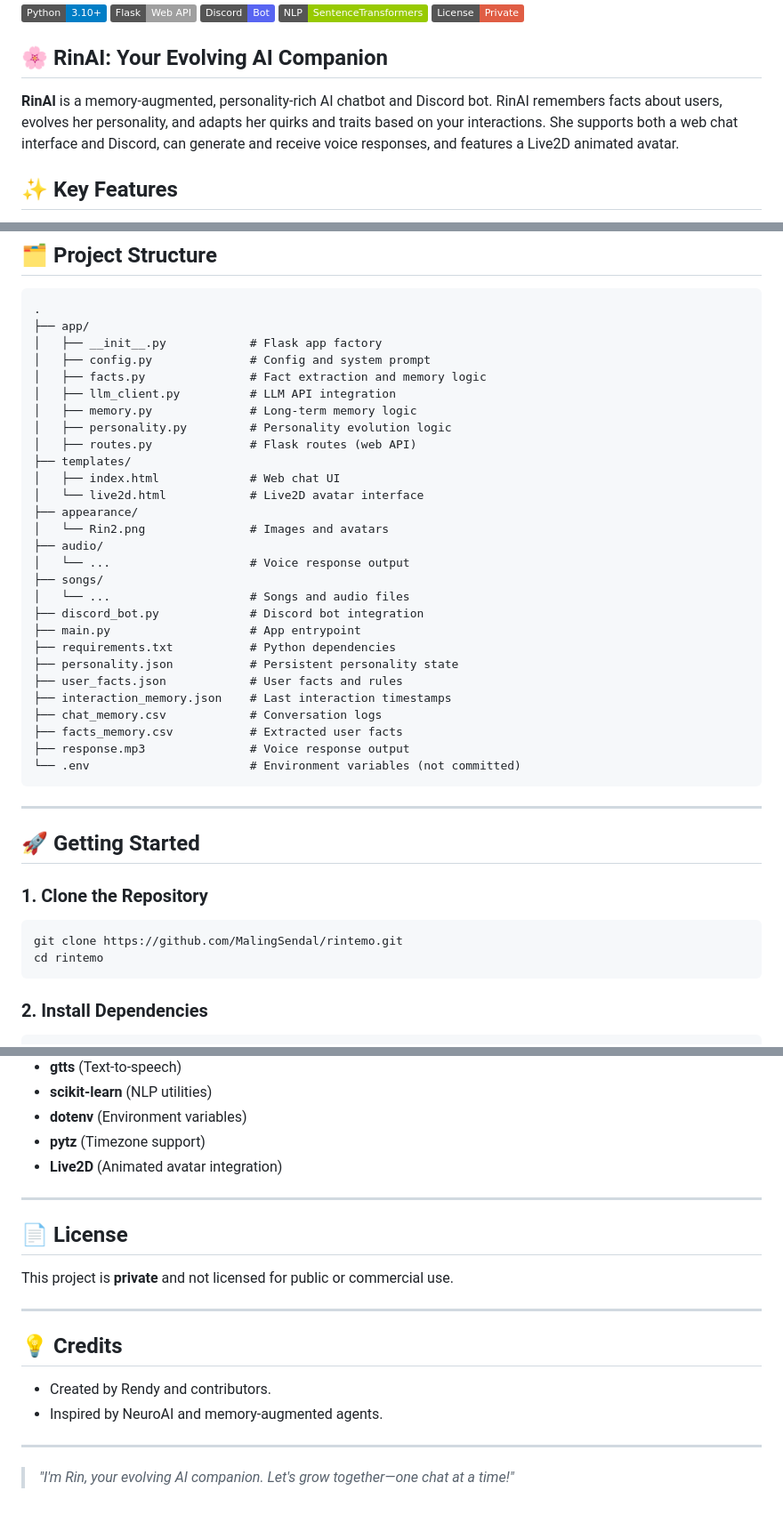
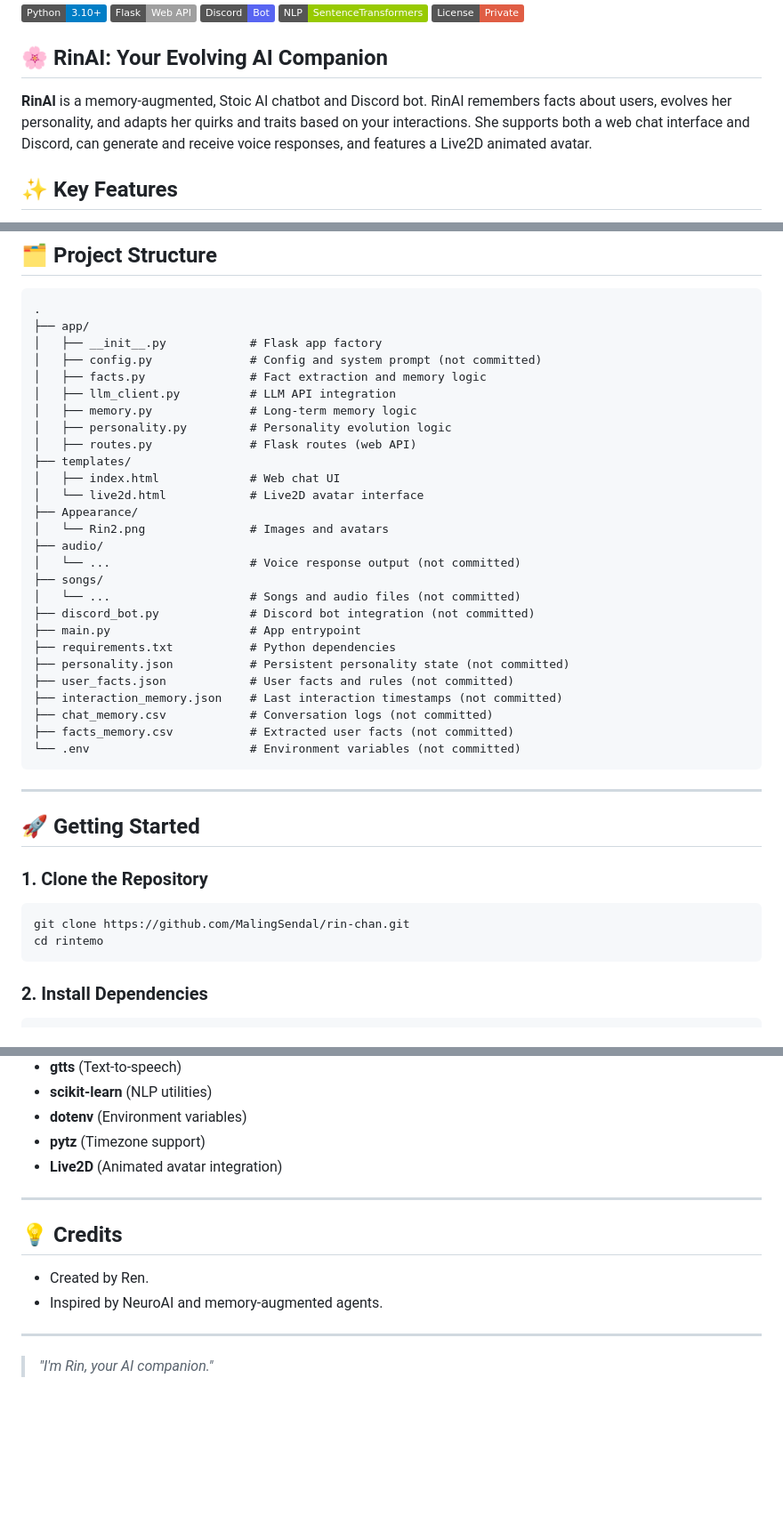
Before and after one commit to MalingSendal/rin-chan, a Markdown page: README.md, 3 parts joined by grey strips. Shown at 89% size. Drawn GitHub-style; badges without logos; blank space fills up the shorter version.

Commit message:
Revise README with new details and credits
Updated project description and repository link. Removed license section and modified credits.

````diff
--- a/README.md
+++ b/README.md
@@ -8,7 +8,7 @@
 
 ## 🌸 RinAI: Your Evolving AI Companion
 
-**RinAI** is a memory-augmented, personality-rich AI chatbot and Discord bot. RinAI remembers facts about users, evolves her personality, and adapts her quirks and traits based on your interactions. She supports both a web chat interface and Discord, can generate and receive voice responses, and features a Live2D animated avatar.
+**RinAI** is a memory-augmented, Stoic AI chatbot and Discord bot. RinAI remembers facts about users, evolves her personality, and adapts her quirks and traits based on your interactions. She supports both a web chat interface and Discord, can generate and receive voice responses, and features a Live2D animated avatar.
 
 ## ✨ Key Features
 
@@ -34,7 +34,7 @@
 .
 ├── app/
 │   ├── __init__.py            # Flask app factory
-│   ├── config.py              # Config and system prompt
+│   ├── config.py              # Config and system prompt (not committed)
 │   ├── facts.py               # Fact extraction and memory logic
 │   ├── llm_client.py          # LLM API integration
 │   ├── memory.py              # Long-term memory logic
@@ -43,21 +43,20 @@
 ├── templates/
 │   ├── index.html             # Web chat UI
 │   └── live2d.html            # Live2D avatar interface
-├── appearance/
+├── Appearance/
 │   └── Rin2.png               # Images and avatars
 ├── audio/
-│   └── ...                    # Voice response output
+│   └── ...                    # Voice response output (not committed)
 ├── songs/
-│   └── ...                    # Songs and audio files
-├── discord_bot.py             # Discord bot integration
+│   └── ...                    # Songs and audio files (not committed)
+├── discord_bot.py             # Discord bot integration (not committed)
 ├── main.py                    # App entrypoint
 ├── requirements.txt           # Python dependencies
-├── personality.json           # Persistent personality state
-├── user_facts.json            # User facts and rules
-├── interaction_memory.json    # Last interaction timestamps
-├── chat_memory.csv            # Conversation logs
-├── facts_memory.csv           # Extracted user facts
-├── response.mp3               # Voice response output
+├── personality.json           # Persistent personality state (not committed)
+├── user_facts.json            # User facts and rules (not committed)
+├── interaction_memory.json    # Last interaction timestamps (not committed)
+├── chat_memory.csv            # Conversation logs (not committed)
+├── facts_memory.csv           # Extracted user facts (not committed)
 └── .env                       # Environment variables (not committed)
 ```
 
@@ -68,7 +67,7 @@
 ### 1. Clone the Repository
 
 ```sh
-git clone https://github.com/MalingSendal/rintemo.git
+git clone https://github.com/MalingSendal/rin-chan.git
 cd rintemo
 ```
 
@@ -136,17 +135,11 @@ python discord_bot.py
 
 ---
 
-## 📄 License
-
-This project is **private** and not licensed for public or commercial use.
-
----
-
 ## 💡 Credits
 
-- Created by Rendy and contributors.
+- Created by Ren.
 - Inspired by NeuroAI and memory-augmented agents.
 
 ---
 
-> _"I'm Rin, your evolving AI companion. Let's grow together—one chat at a time!"_
+> _"I'm Rin, your AI companion."_
````
